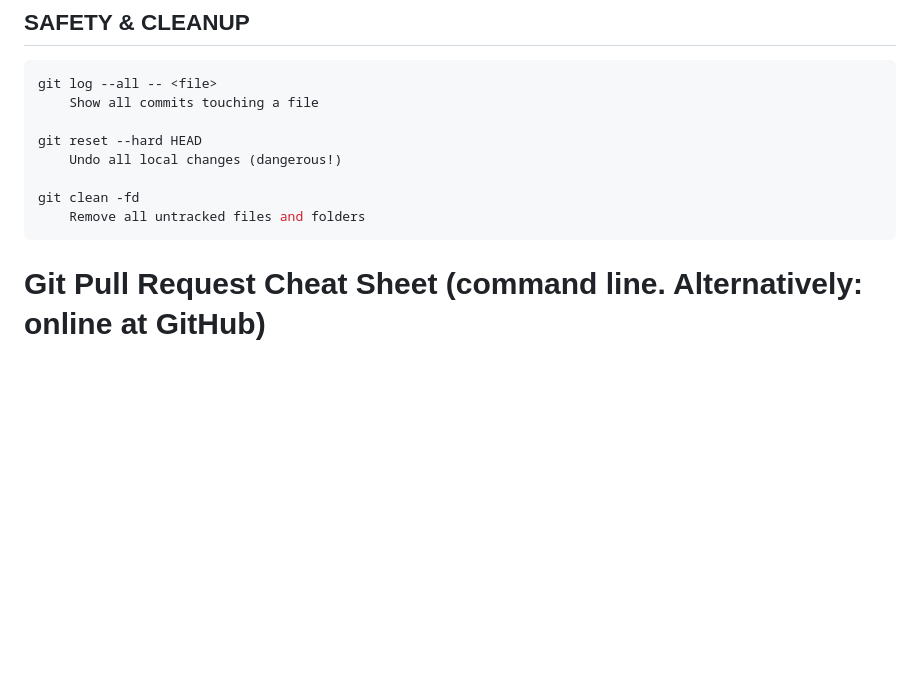
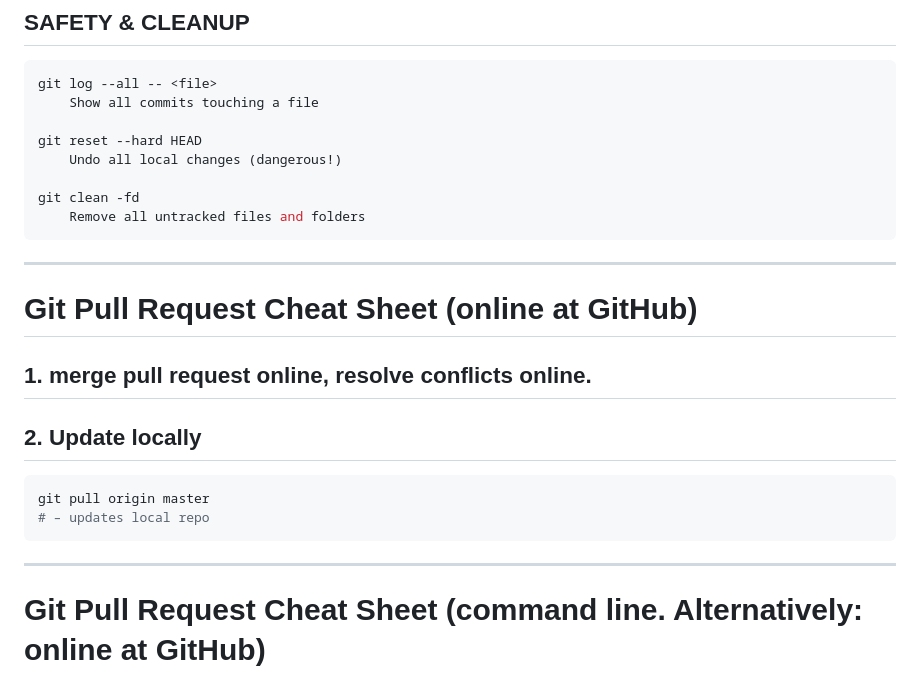
Before and after one commit to huehou/mpDPFT, a Markdown page: git_cheatsheet.md, the part around the change. GitHub-like rendering; blank space fills up the shorter version.

Commit message:
updated git_cheatsheet

````diff
--- a/git_cheatsheet.md
+++ b/git_cheatsheet.md
@@ -109,6 +109,20 @@ git clean -fd
     Remove all untracked files and folders
 ```
 
+---
+
+# Git Pull Request Cheat Sheet (online at GitHub)
+
+## 1. merge pull request online, resolve conflicts online.
+
+## 2. Update locally
+
+```bash
+git pull origin master
+# – updates local repo
+```
+
+---
 
 # Git Pull Request Cheat Sheet (command line. Alternatively: online at GitHub)
 
````
